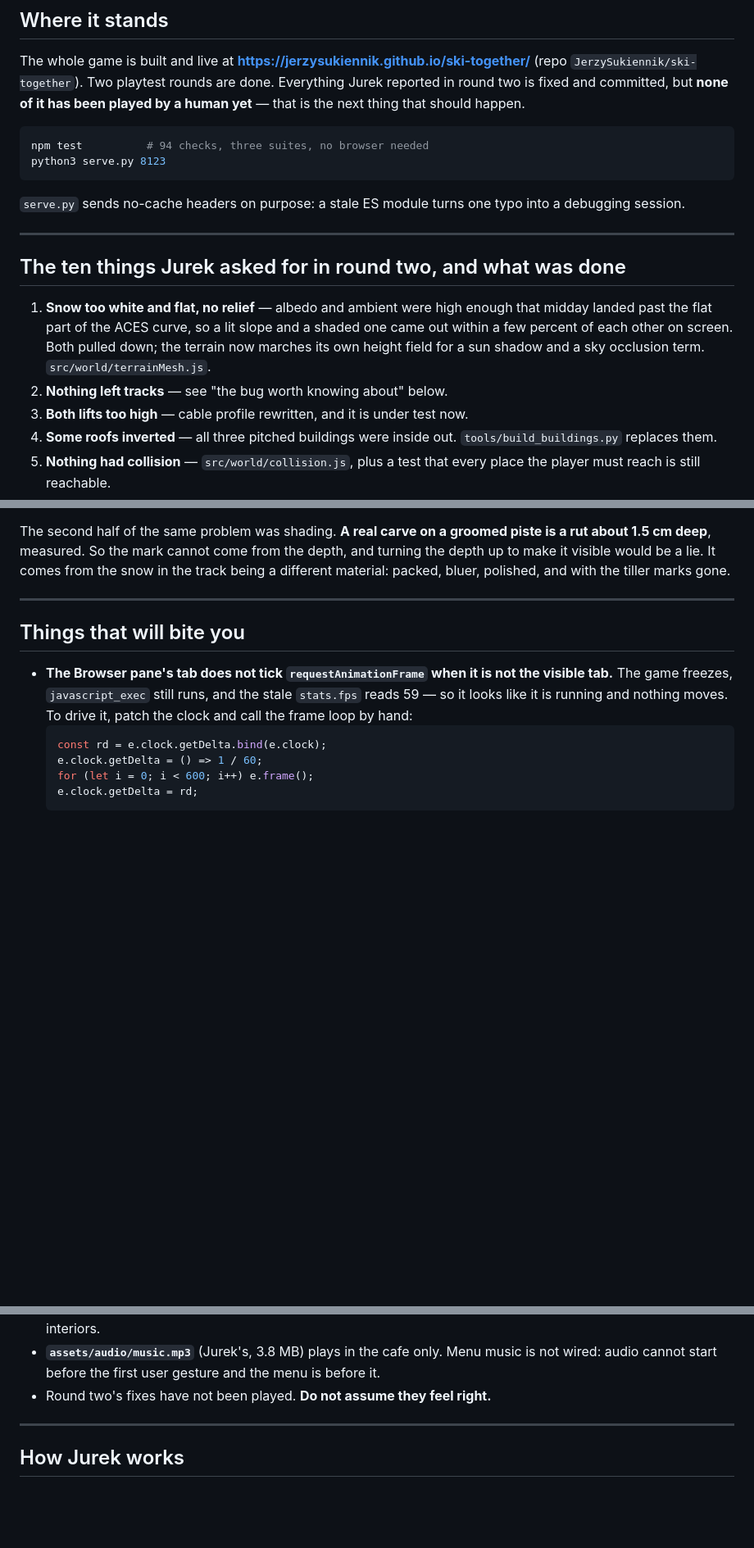
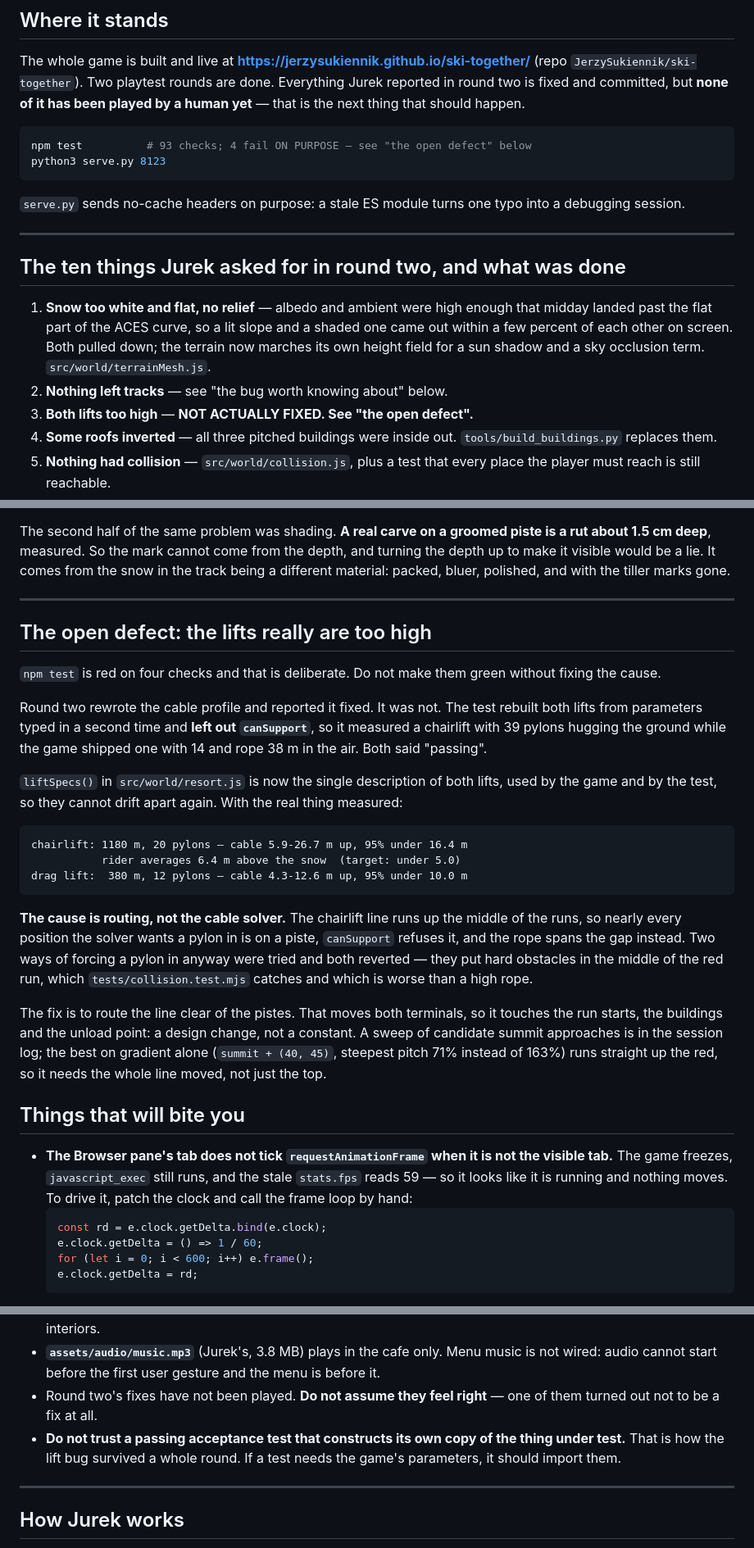
Before and after one commit to JerzySukiennik/ski-together, a Markdown page: HANDOFF.md, 3 parts joined by grey strips. Shown at 82% size. Drawn GitHub-style; blank space fills up the shorter version.

Commit message:
Handoff: record the lift defect and why the suite is red
Co-Authored-By: Claude Opus 5 <noreply@anthropic.com>

````diff
--- a/HANDOFF.md
+++ b/HANDOFF.md
@@ -16,7 +16,7 @@ Jurek reported in round two is fixed and committed, but **none of it has been
 played by a human yet** — that is the next thing that should happen.
 
 ```bash
-npm test          # 94 checks, three suites, no browser needed
+npm test          # 93 checks; 4 fail ON PURPOSE — see "the open defect" below
 python3 serve.py 8123
 ```
 
@@ -33,7 +33,7 @@ into a debugging session.
    down; the terrain now marches its own height field for a sun shadow and a sky
    occlusion term. `src/world/terrainMesh.js`.
 2. **Nothing left tracks** — see "the bug worth knowing about" below.
-3. **Both lifts too high** — cable profile rewritten, and it is under test now.
+3. **Both lifts too high** — **NOT ACTUALLY FIXED. See "the open defect".**
 4. **Some roofs inverted** — all three pitched buildings were inside out.
    `tools/build_buildings.py` replaces them.
 5. **Nothing had collision** — `src/world/collision.js`, plus a test that every
@@ -69,6 +69,37 @@ the snow in the track being a different material: packed, bluer, polished, and
 with the tiller marks gone.
 
 ---
+
+## The open defect: the lifts really are too high
+
+`npm test` is red on four checks and that is deliberate. Do not make them green
+without fixing the cause.
+
+Round two rewrote the cable profile and reported it fixed. It was not. The test
+rebuilt both lifts from parameters typed in a second time and **left out
+`canSupport`**, so it measured a chairlift with 39 pylons hugging the ground
+while the game shipped one with 14 and rope 38 m in the air. Both said "passing".
+
+`liftSpecs()` in `src/world/resort.js` is now the single description of both
+lifts, used by the game and by the test, so they cannot drift apart again. With
+the real thing measured:
+
+    chairlift: 1180 m, 20 pylons — cable 5.9-26.7 m up, 95% under 16.4 m
+               rider averages 6.4 m above the snow  (target: under 5.0)
+    drag lift:  380 m, 12 pylons — cable 4.3-12.6 m up, 95% under 10.0 m
+
+**The cause is routing, not the cable solver.** The chairlift line runs up the
+middle of the runs, so nearly every position the solver wants a pylon in is on a
+piste, `canSupport` refuses it, and the rope spans the gap instead. Two ways of
+forcing a pylon in anyway were tried and both reverted — they put hard obstacles
+in the middle of the red run, which `tests/collision.test.mjs` catches and which
+is worse than a high rope.
+
+The fix is to route the line clear of the pistes. That moves both terminals, so
+it touches the run starts, the buildings and the unload point: a design change,
+not a constant. A sweep of candidate summit approaches is in the session log; the
+best on gradient alone (`summit + (40, 45)`, steepest pitch 71% instead of 163%)
+runs straight up the red, so it needs the whole line moved, not just the top.
 
 ## Things that will bite you
 
@@ -141,7 +172,11 @@ reason its roofs were wrong.
 - **`assets/audio/music.mp3`** (Jurek's, 3.8 MB) plays in the cafe only. Menu
   music is not wired: audio cannot start before the first user gesture and the
   menu is before it.
-- Round two's fixes have not been played. **Do not assume they feel right.**
+- Round two's fixes have not been played. **Do not assume they feel right** —
+  one of them turned out not to be a fix at all.
+- **Do not trust a passing acceptance test that constructs its own copy of the
+  thing under test.** That is how the lift bug survived a whole round. If a test
+  needs the game's parameters, it should import them.
 
 ---
 
````
